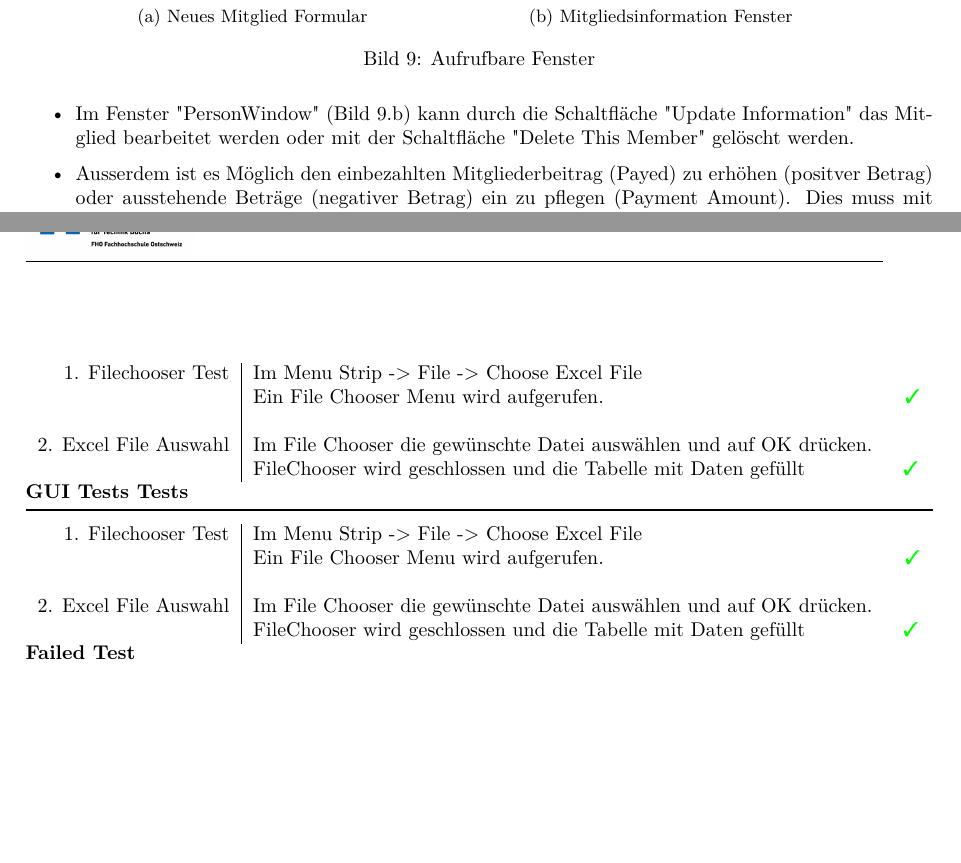
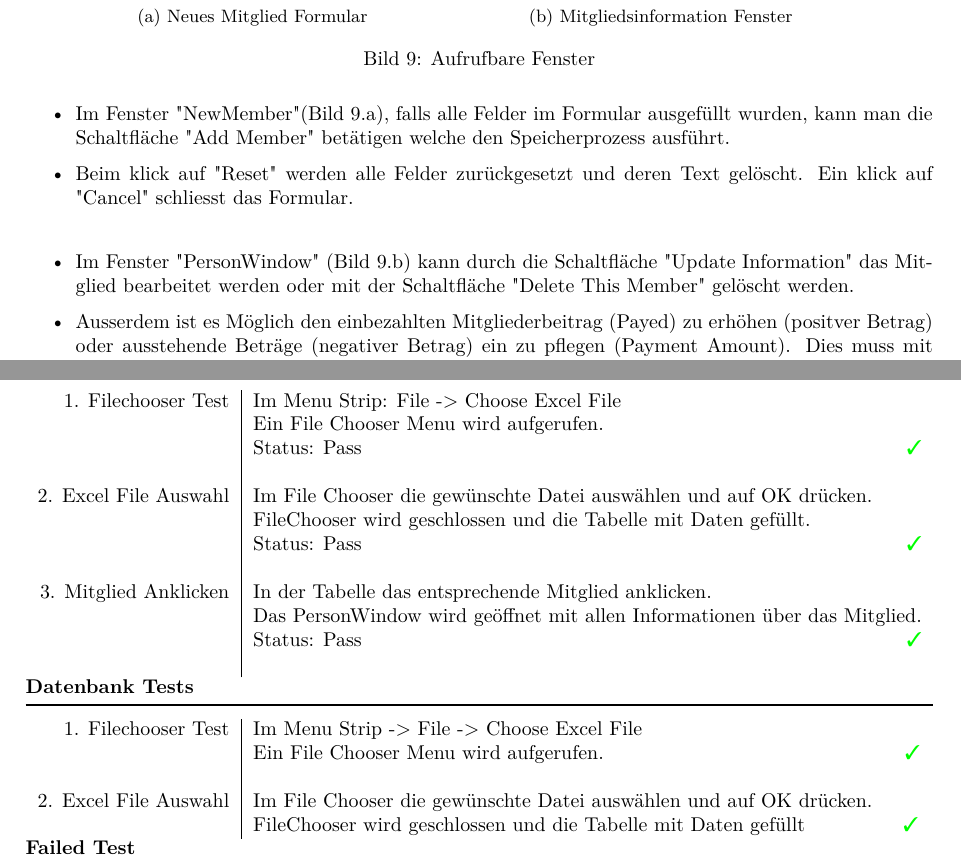
Before and after one commit to NTB-Software-Projekt/Excel-Administration, a LaTeX document (Documentation/Rijad_Severin.tex): two parts of pages 12 and 13 of 15 before the commit and two parts of pages 13 and 14 of 16 after it, joined at a grey line, cut so that both start at the same text, the shorter picture padded with empty space. Compiled offline with pdfLaTeX; an older LaTeX class or package is replaced by its successor.

Commit message:
Docu update with Development hours and tests
Format of the tests adjusted again.
Added a picture of the development hours

```diff
--- a/Documentation/Rijad_Severin.tex
+++ b/Documentation/Rijad_Severin.tex
@@ -338,6 +338,10 @@ Die Oberfläche (GUI) wurde so einfach und intuitiv (selbsterklärend) wie mögl
  \end{figure}
  	\begin{itemize}
 
+	\item Im Fenster "NewMember"(Bild 9.a), falls alle Felder im Formular ausgefüllt wurden, kann man die Schaltfläche "Add Member" betätigen welche den Speicherprozess ausführt.
+	\item Beim klick auf "Reset" werden alle Felder zurückgesetzt und deren Text gelöscht. Ein klick auf "Cancel" schliesst das Formular.
+
+	\vspace{5mm}
 
 	 \item Im Fenster "PersonWindow" (Bild 9.b) kann durch die Schaltfläche "Update Information" das Mitglied bearbeitet werden 				oder mit der Schaltfläche "Delete This Member" gelöscht werden.
  \item Ausserdem ist es Möglich den einbezahlten Mitgliederbeitrag (Payed) zu erhöhen (positver Betrag) oder ausstehende Beträge (negativer Betrag) ein zu pflegen (Payment Amount). Dies muss mit "New Payment" bestätigt werden.
@@ -369,15 +378,23 @@ Wir unterstützen ein rudimentäres Backup des eingelesenen Excel Files. Die Dat
 \textbf{GUI Tests\\}
 \rule[2mm]{1\linewidth}{0.3mm}
 \begin{tabular}{r|p{12cm}}
-	1. Filechooser Test & Im Menu Strip -> File -> Choose Excel File \\
-						& Ein File Chooser Menu wird aufgerufen. \hspace{5cm} \color{green} {\ding{51}} \\ \\
+	1. Filechooser Test & Im Menu Strip: File -> Choose Excel File \\
+						& Ein File Chooser Menu wird aufgerufen. \\
+						& Status:  Pass\hspace{9.5cm} \color{green} {\ding{51}} \\
+						\\
 
 	2. Excel File Auswahl & Im File Chooser die gewünschte Datei auswählen und auf OK drücken. \\
-							&	FileChooser wird geschlossen und die Tabelle mit Daten gefüllt \hspace{1.5cm} \color{green} {\ding{51}} \\
+						&	FileChooser wird geschlossen und die Tabelle mit Daten gefüllt. \\
+						& Status:  Pass\hspace{9.5cm} \color{green} {\ding{51}} \\
+						\\
+	3. Mitglied Anklicken & In der Tabelle das entsprechende Mitglied anklicken. \\
+							& Das PersonWindow wird geöffnet mit allen Informationen über das Mitglied.\\
+							& Status:  Pass\hspace{9.5cm} \color{green} {\ding{51}} \\
+							\\
 \end{tabular}
 % Bis hier.
 % Ab hier kopieren.
-\textbf{GUI Tests Tests\\}
+\textbf{Datenbank Tests\\}
 \rule[2mm]{1\linewidth}{0.3mm}
 \begin{tabular}{r|p{12cm}}
 	1. Filechooser Test & Im Menu Strip -> File -> Choose Excel File \\
```
Also changed, not shown: Documentation/Bilder/StundenJournal.PNG (added), Documentation/Rijad_Severin.pdf, Documentation/Rijad_Severin.tex (17 more changed lines), 6 other files.
